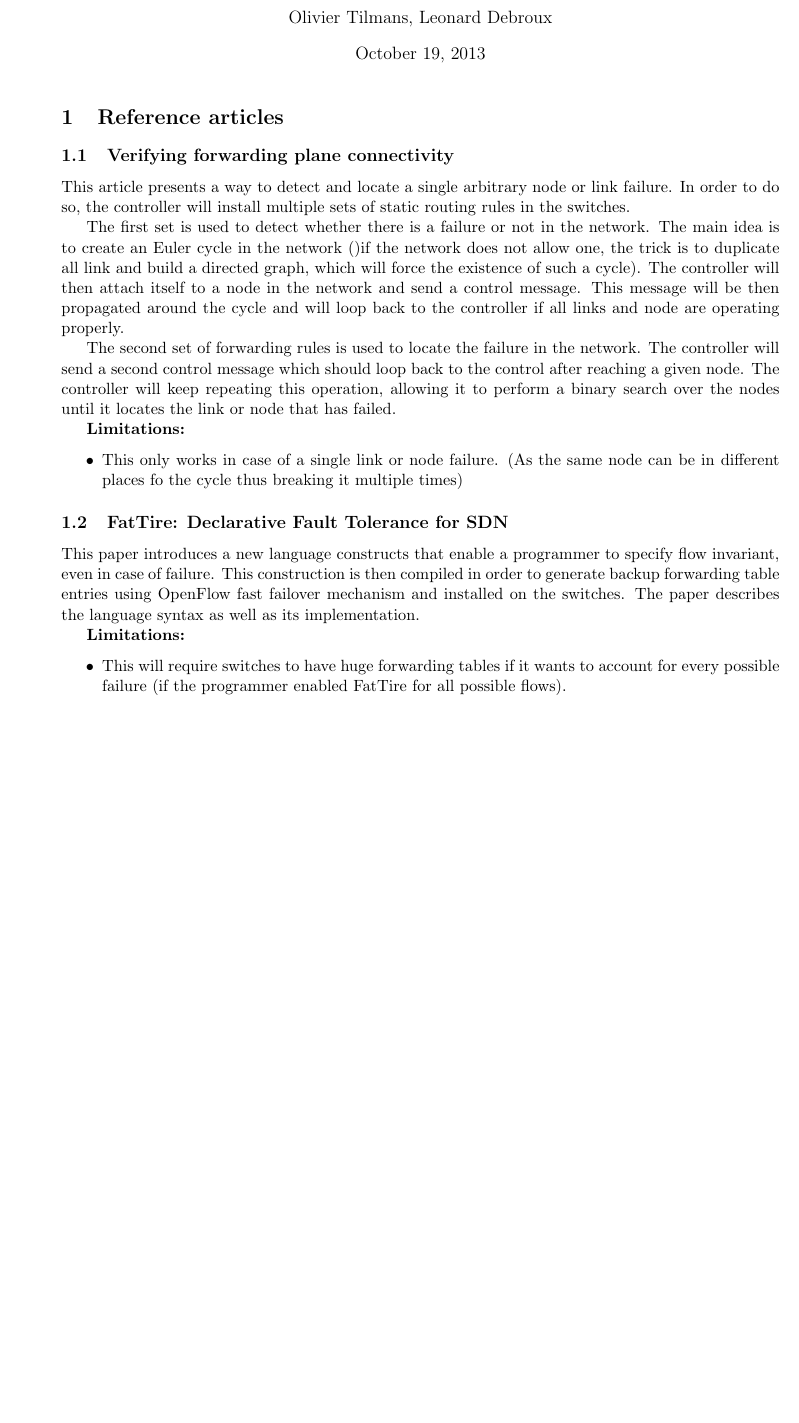
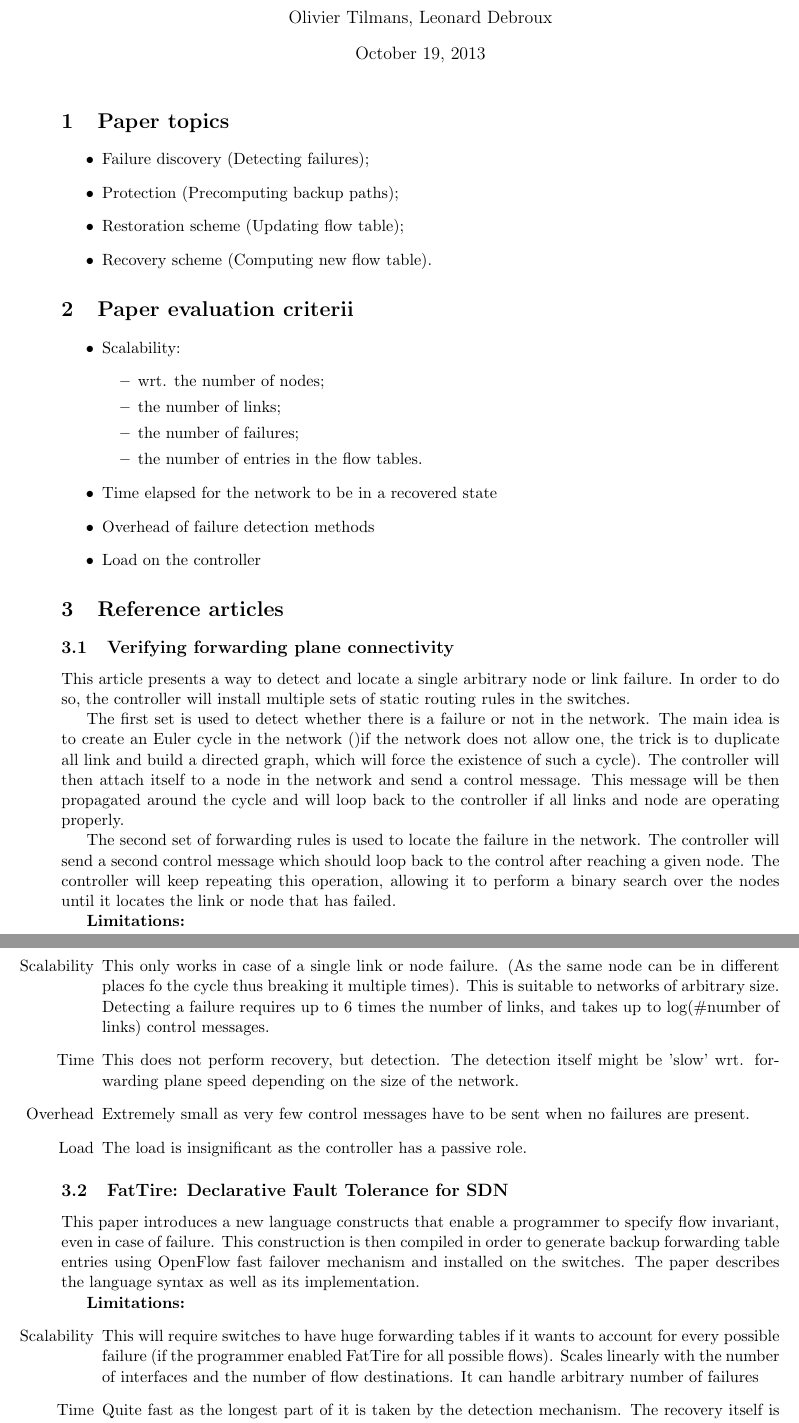
Before and after one commit to ledebroux/INGI2349-Seminar, a LaTeX document (sdn.tex): part of page 1 of 3 before the commit and two parts of pages 1 and 2 of 4 after it, the two joined at a grey line, cut so that both start at the same text, the shorter picture padded with empty space. Compiled offline with pdfLaTeX.

Commit message:
some more work

```diff
--- a/sdn.tex
+++ b/sdn.tex
@@ -5,6 +5,28 @@
 \title{Failures in SDN}
 \begin{document}
 \maketitle
+\section{Paper topics}
+\begin{itemize}
+	\item Failure discovery (Detecting failures);
+	\item Protection (Precomputing backup paths);
+	\item Restoration scheme (Updating flow table);
+	\item Recovery scheme (Computing new flow table).
+\end{itemize}
+
+\section{Paper evaluation criterii}
+\begin{itemize}
+	\item Scalability:
+		\begin{itemize}
+			\item wrt. the number of nodes;
+			\item the number of links;
+			\item the number of failures;
+			\item the number of entries in the flow tables.
+		\end{itemize}
+	\item Time elapsed for the network to be in a recovered state
+	\item Overhead of failure detection methods
+	\item Load on the controller
+\end{itemize}
+
 \section{Reference articles}
 \subsection{Verifying forwarding plane connectivity}
 This article presents a way to detect and locate a single arbitrary node or link failure.
@@ -17,7 +39,10 @@ The second set of forwarding rules is used to locate the failure in the network.
 
 \textbf{Limitations:}
 \begin{itemize}
-	\item This only works in case of a single link or node failure. (As the same node can be in different places fo the cycle thus breaking it multiple times)
+	\item[Scalability] This only works in case of a single link or node failure. (As the same node can be in different places fo the cycle thus breaking it multiple times). This is suitable to networks of arbitrary size. Detecting a failure requires up to 6 times the number of links, and takes up to log(\#number of links) control messages.
+	\item[Time] This does not perform recovery, but detection. The detection itself might be 'slow' wrt. forwarding plane speed depending on the size of the network.
+	\item[Overhead] Extremely small as very few control messages have to be sent when no failures are present.
+	\item[Load] The load is insignificant as the controller has a passive role.
 \end{itemize}
 
 \subsection{FatTire: Declarative Fault Tolerance for SDN}
@@ -26,7 +51,9 @@ The paper describes the language syntax as well as its implementation.
 
 \textbf{Limitations:}
 \begin{itemize}
-	\item This will require switches to have huge forwarding tables if it wants to account for every possible failure (if the programmer enabled FatTire for all possible flows).
+	\item[Scalability] This will require switches to have huge forwarding tables if it wants to account for every possible failure (if the programmer enabled FatTire for all possible flows). Scales linearly with the number of interfaces and the number of flow destinations. It can handle arbitrary number of failures
+	\item[Time] Quite fast as the longest part of it is taken by the detection mechanism. The recovery itself is preinstalled in the flow tables.
+	\item[Load] Not constant load on the controller.
 \end{itemize}
 
 \subsection{Automatic failure recovery for SDN}
```
Also changed, not shown: sdn.tex (20 more changed lines).
